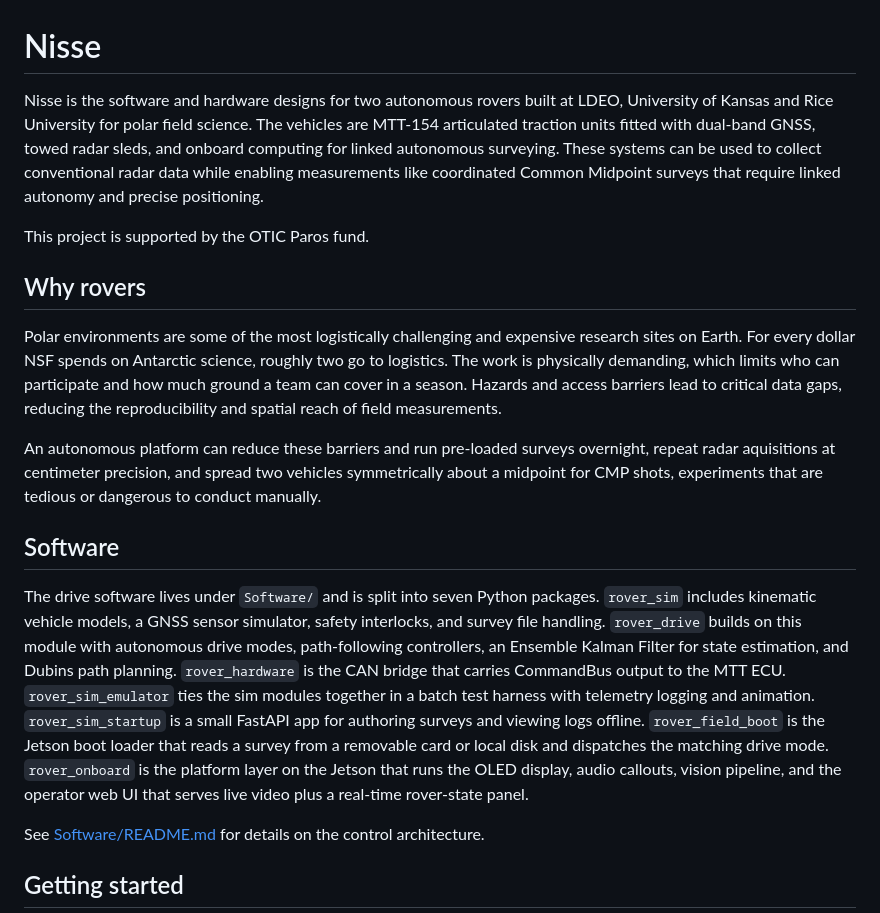
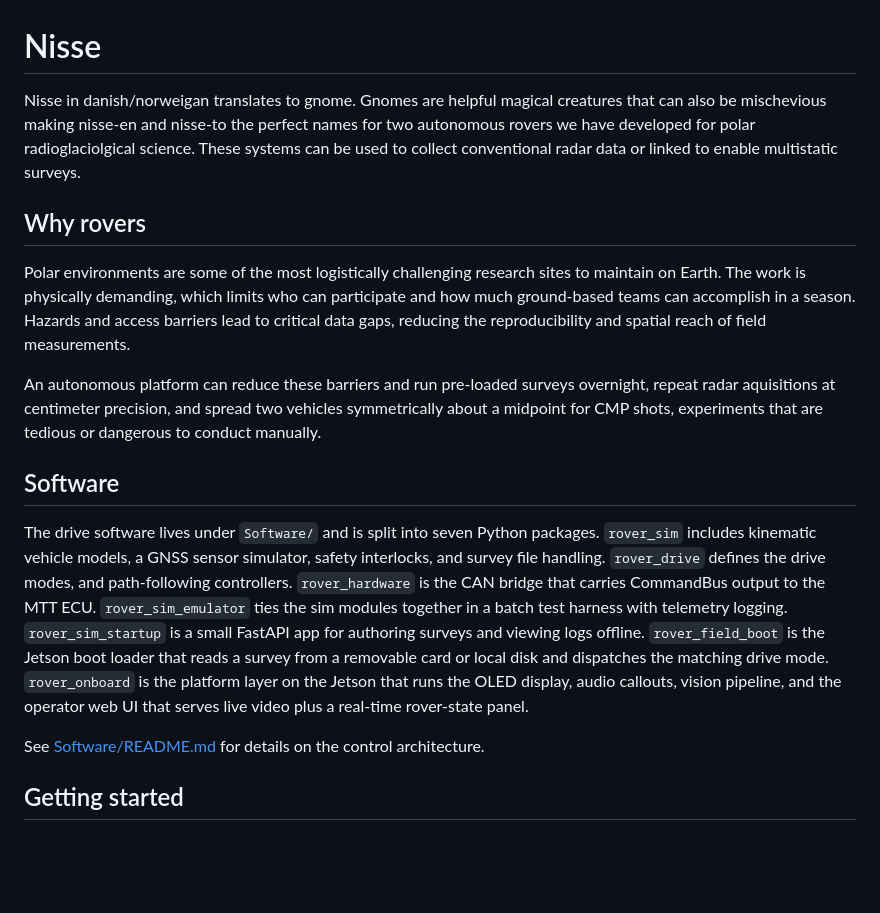
Before and after one commit to hoffmaao/PolarRover, a Markdown page: README.md, the part around the change. Rendered like a GitHub page; blank space fills up the shorter version.

```diff
--- a/README.md
+++ b/README.md
@@ -1,18 +1,17 @@
 # Nisse
 
-Nisse is the software and hardware designs for two autonomous rovers built at LDEO, University of Kansas and Rice University for polar field science. The vehicles are MTT-154 articulated traction units fitted with dual-band GNSS, towed radar sleds, and onboard computing for linked autonomous surveying. These systems can be used to collect conventional radar data while enabling measurements like coordinated Common Midpoint surveys that require linked autonomy and precise positioning.
+Nisse in danish/norweigan translates to gnome. Gnomes are helpful magical creatures that can also be mischevious making nisse-en and nisse-to the perfect names for two autonomous rovers we have developed for polar radioglaciolgical science. These systems can be used to collect conventional radar data or linked to enable multistatic surveys.
 
-This project is supported by the OTIC Paros fund.
 
 ## Why rovers
 
-Polar environments are some of the most logistically challenging and expensive research sites on Earth. For every dollar NSF spends on Antarctic science, roughly two go to logistics. The work is physically demanding, which limits who can participate and how much ground a team can cover in a season. Hazards and access barriers lead to critical data gaps, reducing the reproducibility and spatial reach of field measurements.
+Polar environments are some of the most logistically challenging research sites to maintain on Earth. The work is physically demanding, which limits who can participate and how much ground-based teams can accomplish in a season. Hazards and access barriers lead to critical data gaps, reducing the reproducibility and spatial reach of field measurements.
 
 An autonomous platform can reduce these barriers and run pre-loaded surveys overnight, repeat radar aquisitions at centimeter precision, and spread two vehicles symmetrically about a midpoint for CMP shots, experiments that are tedious or dangerous to conduct manually.
 
 ## Software
 
-The drive software lives under `Software/` and is split into seven Python packages. `rover_sim` includes kinematic vehicle models, a GNSS sensor simulator, safety interlocks, and survey file handling. `rover_drive` builds on this module with autonomous drive modes, path-following controllers, an Ensemble Kalman Filter for state estimation, and Dubins path planning. `rover_hardware` is the CAN bridge that carries CommandBus output to the MTT ECU. `rover_sim_emulator` ties the sim modules together in a batch test harness with telemetry logging and animation. `rover_sim_startup` is a small FastAPI app for authoring surveys and viewing logs offline. `rover_field_boot` is the Jetson boot loader that reads a survey from a removable card or local disk and dispatches the matching drive mode. `rover_onboard` is the platform layer on the Jetson that runs the OLED display, audio callouts, vision pipeline, and the operator web UI that serves live video plus a real-time rover-state panel.
+The drive software lives under `Software/` and is split into seven Python packages. `rover_sim` includes kinematic vehicle models, a GNSS sensor simulator, safety interlocks, and survey file handling. `rover_drive` defines the drive modes, and path-following controllers. `rover_hardware` is the CAN bridge that carries CommandBus output to the MTT ECU. `rover_sim_emulator` ties the sim modules together in a batch test harness with telemetry logging. `rover_sim_startup` is a small FastAPI app for authoring surveys and viewing logs offline. `rover_field_boot` is the Jetson boot loader that reads a survey from a removable card or local disk and dispatches the matching drive mode. `rover_onboard` is the platform layer on the Jetson that runs the OLED display, audio callouts, vision pipeline, and the operator web UI that serves live video plus a real-time rover-state panel.
 
 See [Software/README.md](Software/README.md) for details on the control architecture.
 
```
